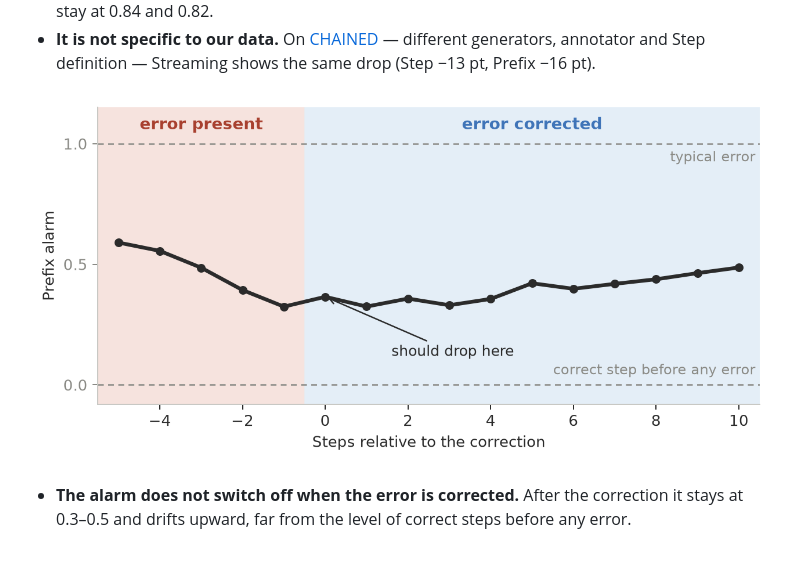
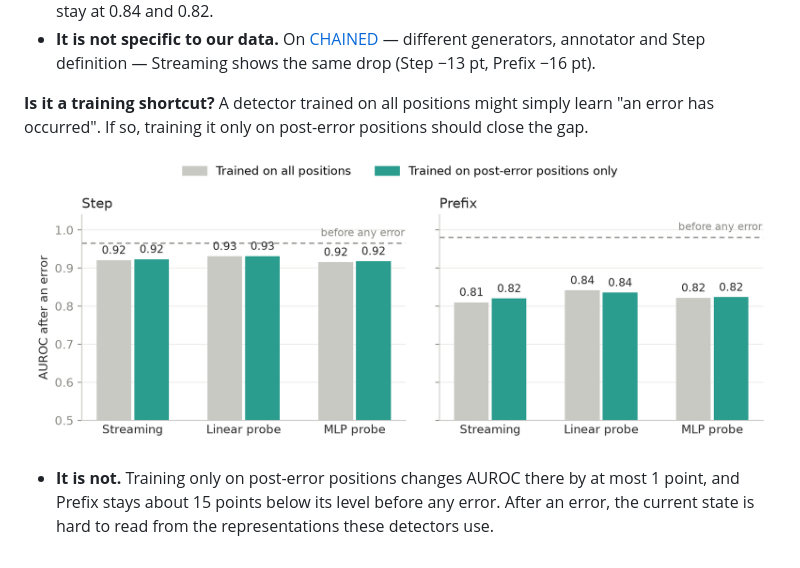
Before and after one commit to pILLOW-1/streaming_hd, a Markdown page: weekly/2026-11-21.md, the part around the change. Drawn GitHub-style; pictures changed too: weekly/assets/2026-11-21/retrain_post_error.png (added), weekly/assets/2026-11-21/score_dynamics.png (deleted).

```diff
--- a/weekly/2026-11-21.md
+++ b/weekly/2026-11-21.md
@@ -31,6 +31,8 @@ where $`r`$ is the share of negatives after an error, and $`A_{\mathrm{pre}}`$,
 - **More history in the readout, worse Step detection after an error.** Global Mean, whose Step input averages the entire prefix, drops to 0.61; the Step-local readouts of SAPLMA and Streaming stay at 0.84 and 0.82.
 - **It is not specific to our data.** On [CHAINED](https://huggingface.co/datasets/JlinZ/CHAINED) — different generators, annotator and Step definition — Streaming shows the same drop (Step −13 pt, Prefix −16 pt).
 
-![Streaming's Prefix alarm around the first correction, averaged over the 15 combinations. The alarm is the detector's score rescaled per combination: 0 = a correct step before any error, 1 = a typical error. Left: positions where the error is still present; right: positions after it has been corrected.](assets/2026-11-21/score_dynamics.png)
+**Is it a training shortcut?** A detector trained on all positions might simply learn "an error has occurred". If so, training it only on post-error positions should close the gap.
 
-- **The alarm does not switch off when the error is corrected.** After the correction it stays at 0.3–0.5 and drifts upward, far from the level of correct steps before any error.
+![AUROC on post-error positions (Qwen3.8-27B, Multi-hop, random 6:2:2 TEST). Grey: trained on all positions — for Streaming, its accepted predictions. Teal: the same recipe, features and layer (Step L51, Prefix L64) trained only on post-error positions. Probes: linear and one-hidden-layer MLP on the same pooled features. Dashed: the same detectors against correct positions before any error.](assets/2026-11-21/retrain_post_error.png)
+
+- **It is not.** Training only on post-error positions changes AUROC there by at most 1 point, and Prefix stays about 15 points below its level before any error. After an error, the current state is hard to read from the representations these detectors use.
```
Also changed, not shown: 1 other file.
